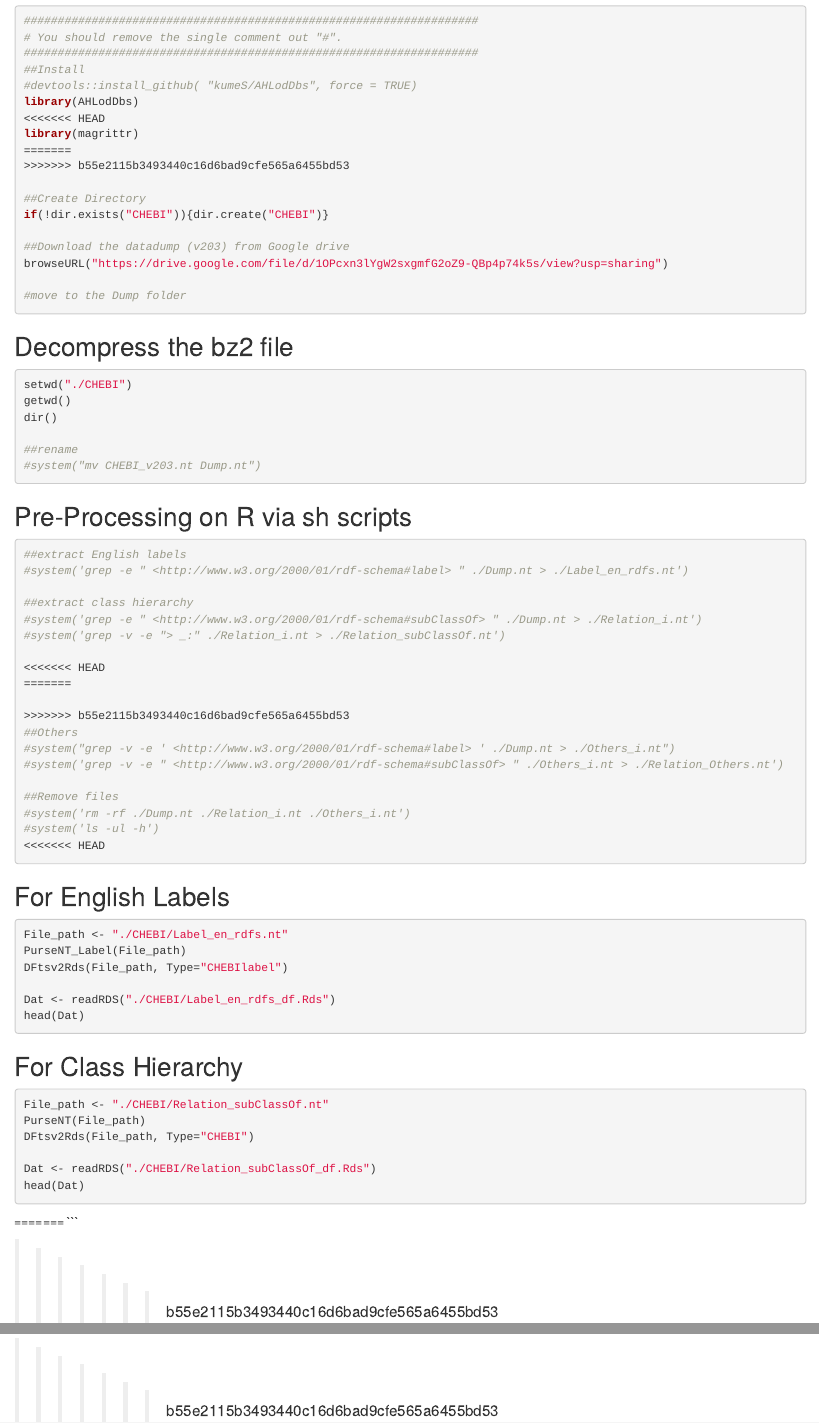
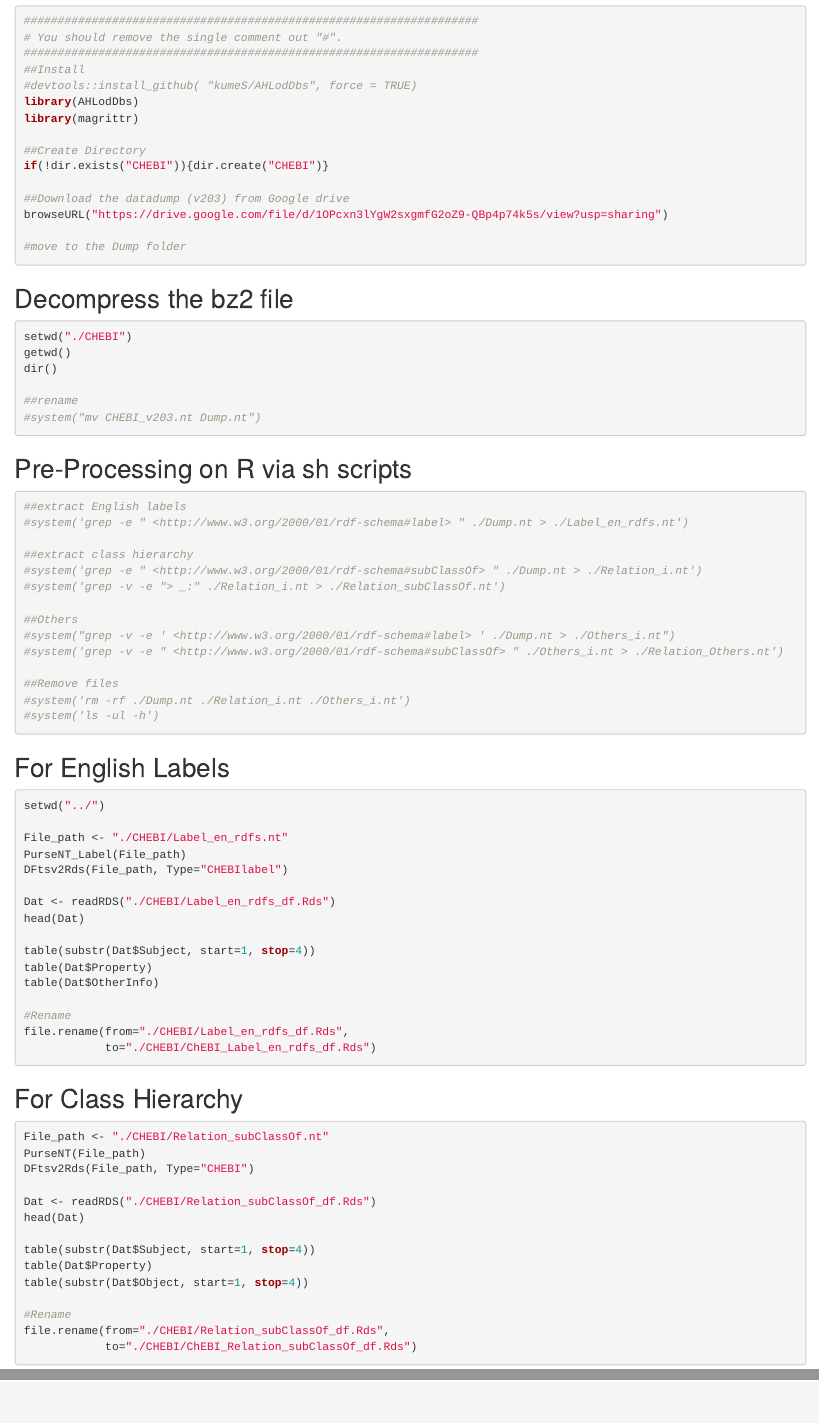
Before and after one commit to kumeS/AHLodDbs, an R Markdown document (inst/scripts/make-CHEBI_v203.Rmd): the page in a window 1100 px wide, from 150 px down, and a second part further down, joined at a grey line. Rendered offline with R 4.5, knitr and Pandoc, with nearby package versions.

Commit message:
v-0.99.4

````diff
--- a/inst/scripts/make-CHEBI_v203.Rmd
+++ b/inst/scripts/make-CHEBI_v203.Rmd
@@ -15,10 +15,7 @@ editor_options:
 ##Install
 #devtools::install_github( "kumeS/AHLodDbs", force = TRUE)
 library(AHLodDbs)
-<<<<<<< HEAD
 library(magrittr)
-=======
->>>>>>> b55e2115b3493440c16d6bad9cfe565a6455bd53
 
 ##Create Directory
 if(!dir.exists("CHEBI")){dir.create("CHEBI")}
@@ -50,10 +47,6 @@ dir()
 #system('grep -e " <http://www.w3.org/2000/01/rdf-schema#subClassOf> " ./Dump.nt > ./Relation_i.nt')
 #system('grep -v -e "> _:" ./Relation_i.nt > ./Relation_subClassOf.nt')
 
-<<<<<<< HEAD
-=======
-
->>>>>>> b55e2115b3493440c16d6bad9cfe565a6455bd53
 ##Others
 #system("grep -v -e ' <http://www.w3.org/2000/01/rdf-schema#label> ' ./Dump.nt > ./Others_i.nt")
 #system('grep -v -e " <http://www.w3.org/2000/01/rdf-schema#subClassOf> " ./Others_i.nt > ./Relation_Others.nt')
@@ -61,19 +54,29 @@ dir()
 ##Remove files
 #system('rm -rf ./Dump.nt ./Relation_i.nt ./Others_i.nt')
 #system('ls -ul -h')
-<<<<<<< HEAD
 
 ```
 
 ## For English Labels
 
 ```{r echo=TRUE, eval=FALSE}
+setwd("../")
+
 File_path <- "./CHEBI/Label_en_rdfs.nt"
 PurseNT_Label(File_path)
 DFtsv2Rds(File_path, Type="CHEBIlabel")
 
 Dat <- readRDS("./CHEBI/Label_en_rdfs_df.Rds")
 head(Dat)
+
+table(substr(Dat$Subject, start=1, stop=4))
+table(Dat$Property)
+table(Dat$OtherInfo)
+
+#Rename
+file.rename(from="./CHEBI/Label_en_rdfs_df.Rds",
+            to="./CHEBI/ChEBI_Label_en_rdfs_df.Rds")
+
 ```
 
 ## For Class Hierarchy
@@ -85,12 +88,13 @@ DFtsv2Rds(File_path, Type="CHEBI")
 
 Dat <- readRDS("./CHEBI/Relation_subClassOf_df.Rds")
 head(Dat)
+
+table(substr(Dat$Subject, start=1, stop=4))
+table(Dat$Property)
+table(substr(Dat$Object, start=1, stop=4))
+
+#Rename
+file.rename(from="./CHEBI/Relation_subClassOf_df.Rds",
+            to="./CHEBI/ChEBI_Relation_subClassOf_df.Rds")
+
 ```
-=======
-```
-
-
-
-
-
->>>>>>> b55e2115b3493440c16d6bad9cfe565a6455bd53
````
Also changed, not shown: R/DFtsv2Rds.R (+2 -25 lines), inst/scripts/Prev/make-data_v03.R (renamed from inst/scripts/make-data_v03.R), 12 other files.
